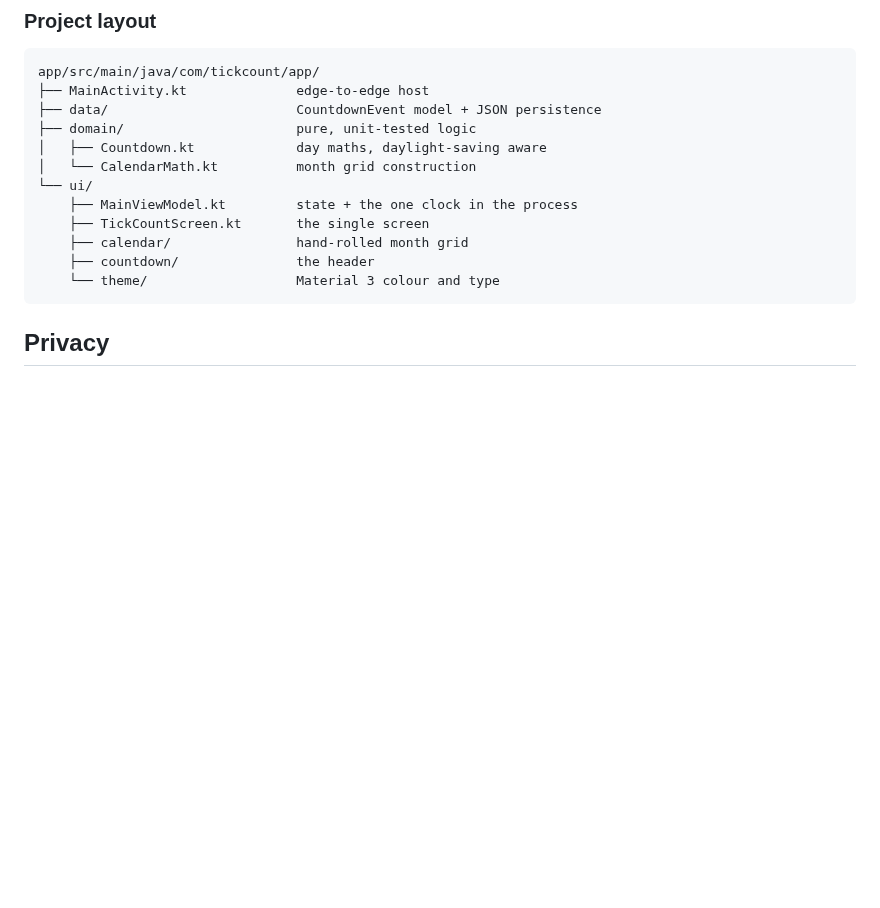
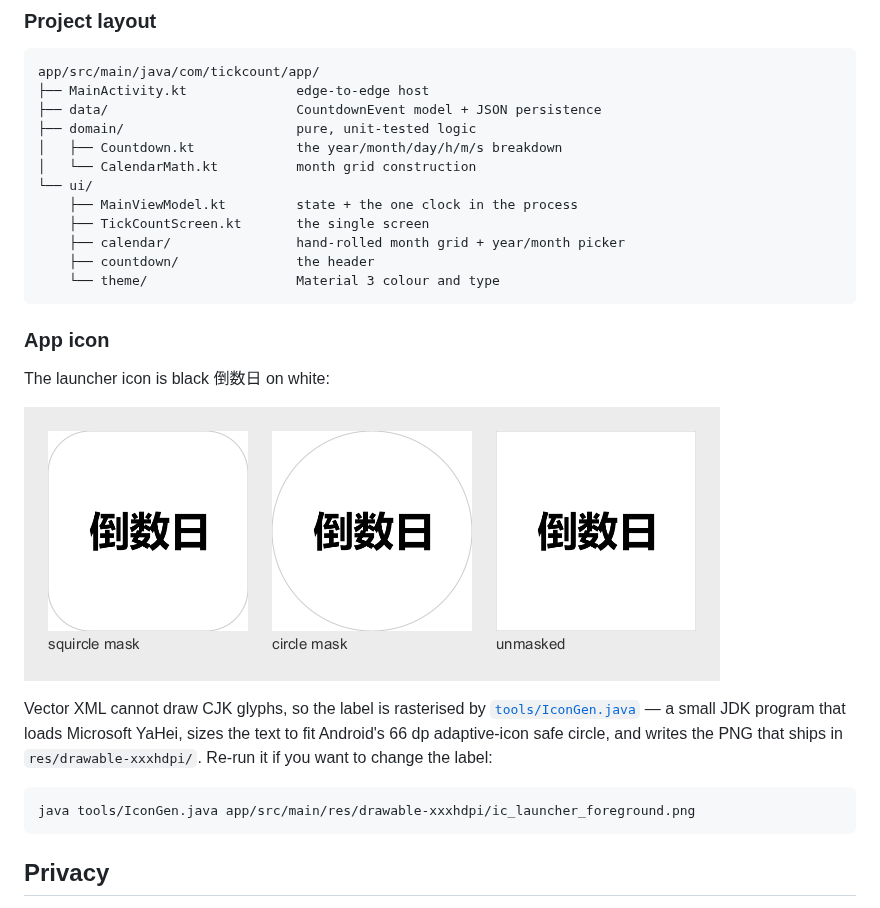
Before and after one commit to ZZPBY/tickcount, a Markdown page: README.md, the part around one of its changes. Drawn GitHub-style; pictures changed too: tools/icon-preview.png (added); blank space fills up the shorter version.

````diff
--- a/README.md
+++ b/README.md
@@ -104,14 +109,30 @@ app/src/main/java/com/tickcount/app/
 ├── MainActivity.kt              edge-to-edge host
 ├── data/                        CountdownEvent model + JSON persistence
 ├── domain/                      pure, unit-tested logic
-│   ├── Countdown.kt             day maths, daylight-saving aware
+│   ├── Countdown.kt             the year/month/day/h/m/s breakdown
 │   └── CalendarMath.kt          month grid construction
 └── ui/
     ├── MainViewModel.kt         state + the one clock in the process
     ├── TickCountScreen.kt       the single screen
-    ├── calendar/                hand-rolled month grid
+    ├── calendar/                hand-rolled month grid + year/month picker
     ├── countdown/               the header
     └── theme/                   Material 3 colour and type
+```
+
+### App icon
+
+The launcher icon is black 倒数日 on white:
+
+![icon preview](tools/icon-preview.png)
+
+Vector XML cannot draw CJK glyphs, so the label is rasterised by
+[`tools/IconGen.java`](tools/IconGen.java) — a small JDK program that loads
+Microsoft YaHei, sizes the text to fit Android's 66 dp adaptive-icon safe circle,
+and writes the PNG that ships in `res/drawable-xxxhdpi/`. Re-run it if you want to
+change the label:
+
+```bash
+java tools/IconGen.java app/src/main/res/drawable-xxxhdpi/ic_launcher_foreground.png
 ```
 
 ## Privacy
````
Also changed, not shown: other parts of README.md (+24 -19 lines), README.zh-CN.md (+35 -17 lines), 14 other files.
